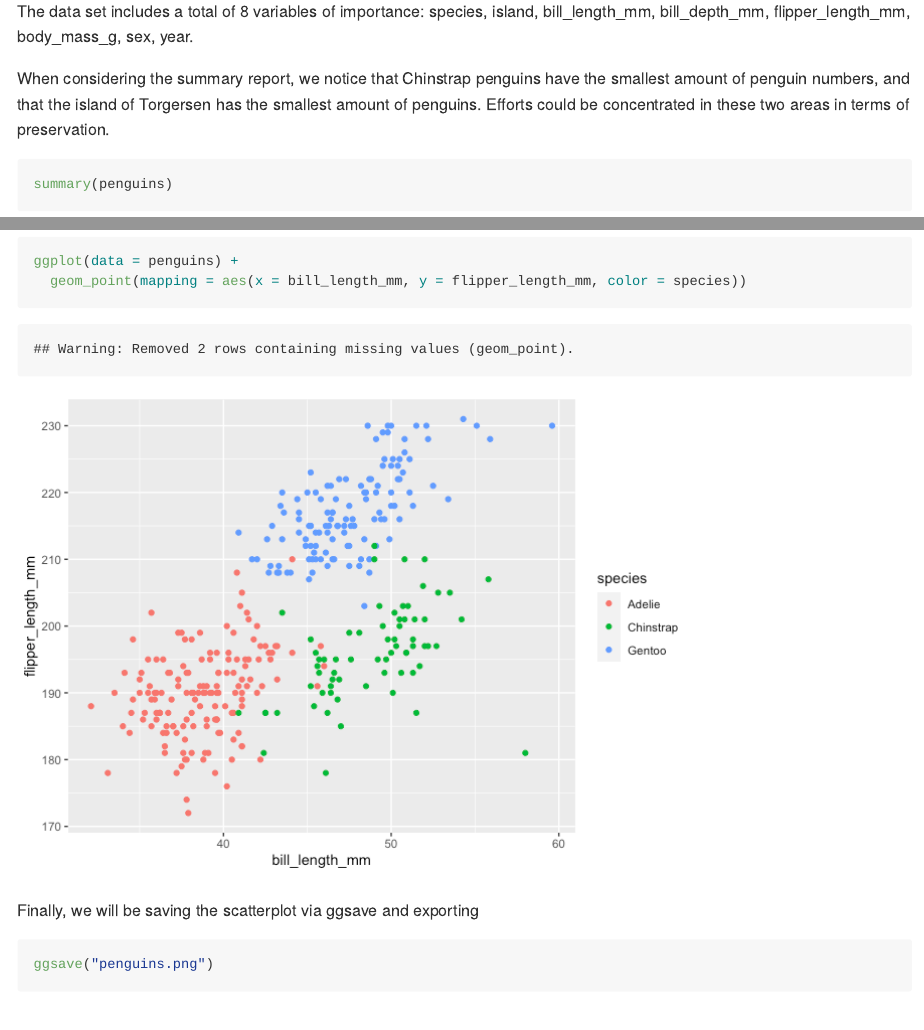
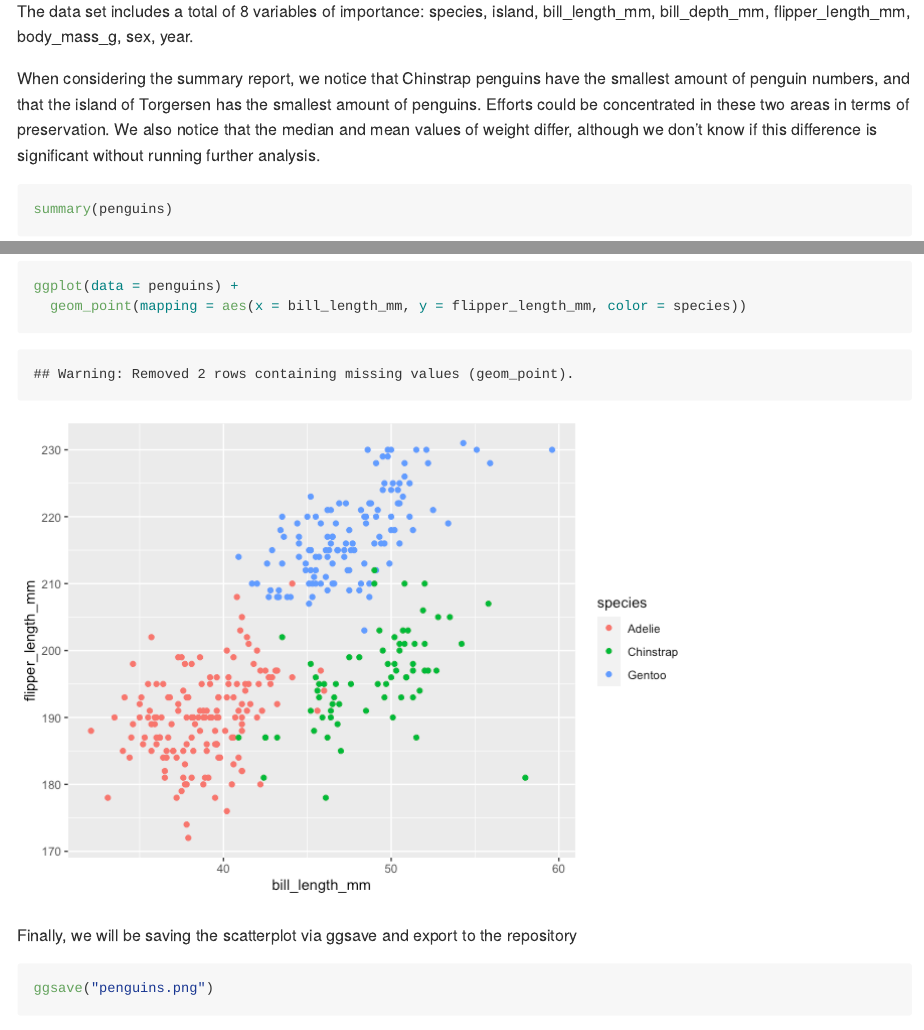
Before and after one commit to rkmclin/p8105_HW1_rkm2147, an R Markdown document (p8105_HW1_rkm2147.Rmd): the page in a window 1100 px wide, from 3240 px down, and a second part further down, joined at a grey line. The pictures show the output file p8105_HW1_rkm2147.md that the author committed with the source, drawn offline in the style of GitHub; long lines of code are wrapped.

Commit message:
final changes

````diff
--- a/p8105_HW1_rkm2147.Rmd
+++ b/p8105_HW1_rkm2147.Rmd
@@ -82,7 +82,7 @@ data("penguins", package = "palmerpenguins")
 
 The data set includes a total of 8 variables of importance: `r variable.names(penguins) `.
 
-When considering the summary report, we notice that Chinstrap penguins have the smallest amount of penguin numbers, and that the island of Torgersen has the smallest amount of penguins. Efforts could be concentrated in these two areas in terms of preservation.
+When considering the summary report, we notice that Chinstrap penguins have the smallest amount of penguin numbers, and that the island of Torgersen has the smallest amount of penguins. Efforts could be concentrated in these two areas in terms of preservation.  We also notice that the median and mean values of weight differ, although we don't know if this difference is significant without running further analysis.
 ```{r summary}
 summary(penguins)
 ```
@@ -98,7 +98,7 @@ ggplot(data = penguins) +
   geom_point(mapping = aes(x = bill_length_mm, y = flipper_length_mm, color = species))
 ```
 
-Finally, we will be saving the scatterplot via ggsave and exporting
+Finally, we will be saving the scatterplot via ggsave and export to the repository
 
 ```{r}
 ggsave("penguins.png")
````
Also changed, not shown: p8105_HW1_rkm2147.md.
